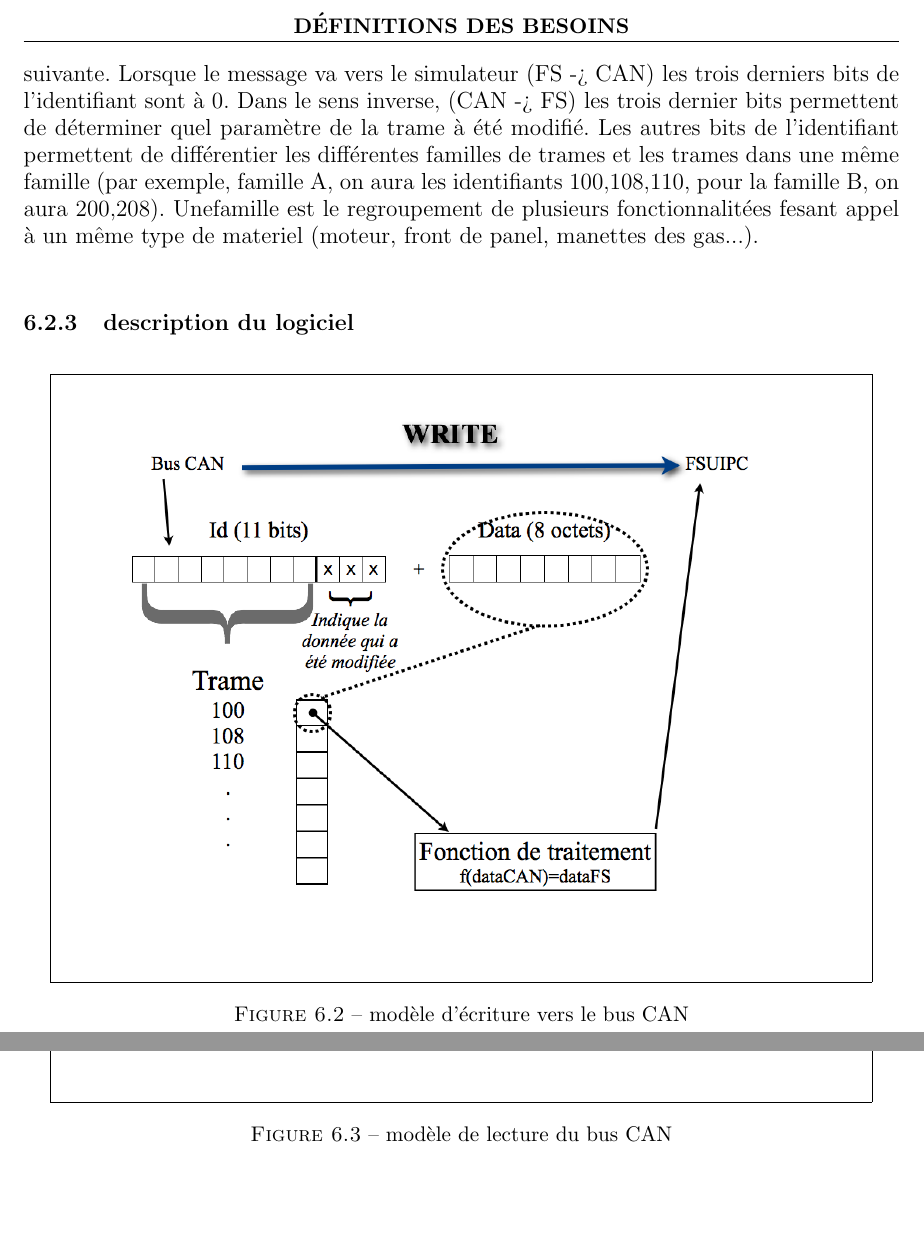
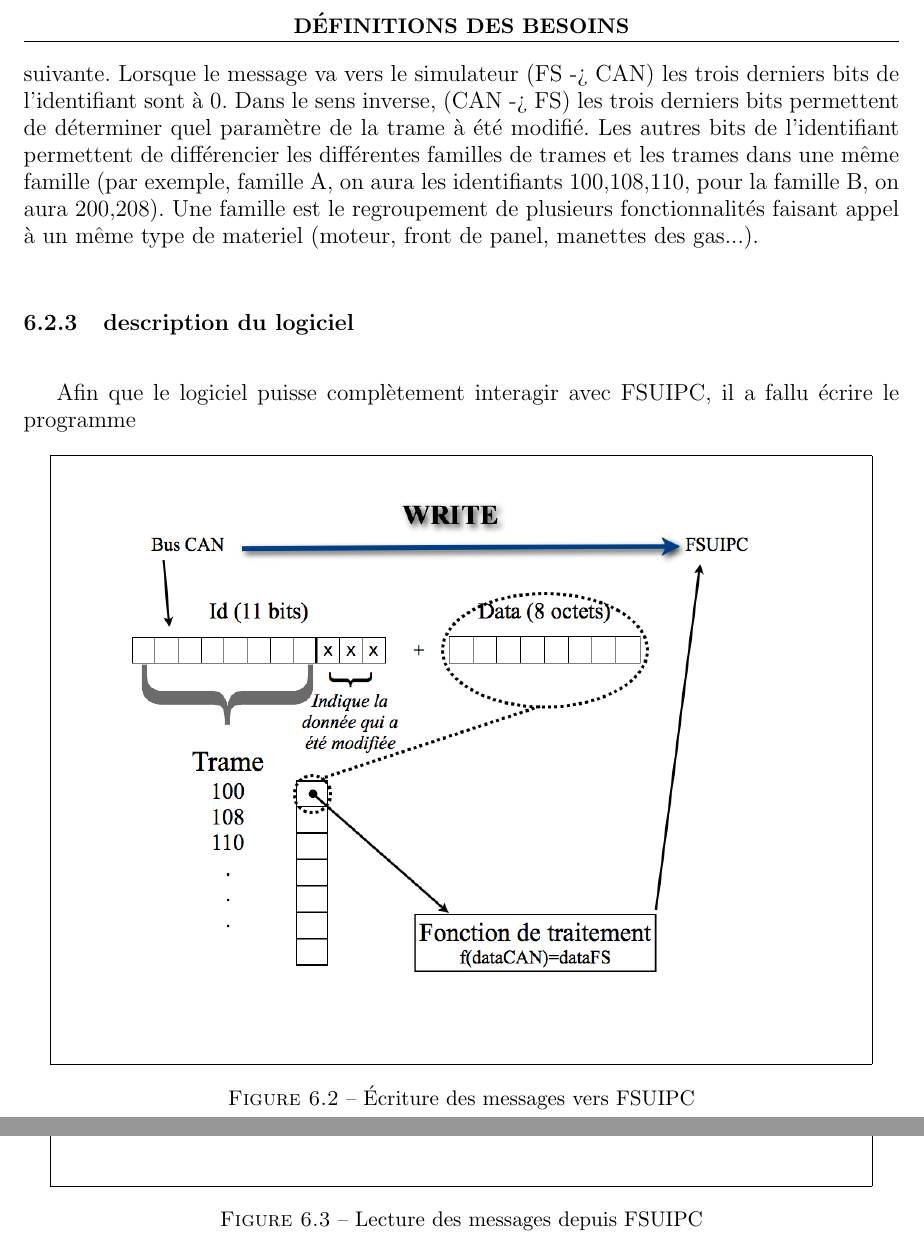
Before and after one commit to pipi/cockpitsim, a LaTeX document (doc/manual/rapport.tex, which reads doc/manual/fsadapter.tex): two parts of pages 19 and 20 of 42, joined at a grey line, cut so that both start at the same text, the shorter picture padded with empty space. Compiled offline with pdfLaTeX; the source files are stored in an older character set and shown here as Unicode.

Commit message:
13:19 fs adapter

```diff
--- a/doc/manual/fsadapter.tex
+++ b/doc/manual/fsadapter.tex
@@ -63,28 +63,32 @@ une variable pour un switch), celle-ci sera relié aux données disponible sur F
 Une fois toutes les variables créées, il fallait définir les trames à envoyer à travers le bus CAN. Pour simplifier l'utilisation
 du bus CAN et donc des messages qui y sont envoyés, les trames doivent être préalablement définies. Autrement dit,
 les variables à créer pour l'utilisation du cockpit vont être classé par famille et de manière à créer des trames de 8 octets
-maximales. Pour différentier les trames, on y associe un identifiant sur 11 bits qui est défini de la manière suivante.
+maximales. Pour différencier les trames, on y associe un identifiant sur 11 bits qui est défini de la manière suivante.
 Lorsque le message va vers le simulateur (FS -> CAN) les trois derniers bits de l'identifiant sont à 0. Dans le sens inverse,
-(CAN -> FS) les trois dernier bits permettent de déterminer quel paramètre de la trame à été modifié. Les autres bits de
-l'identifiant permettent de différentier les différentes familles de trames et les trames dans une même famille (par exemple,
-famille A, on aura les identifiants 100,108,110, pour la famille B, on aura 200,208). Unefamille est le regroupement de plusieurs
-fonctionnalitées fesant appel à un même type de materiel (moteur, front de panel, manettes des gas...).
+(CAN -> FS) les trois derniers bits permettent de déterminer quel paramètre de la trame à été modifié. Les autres bits de
+l'identifiant permettent de différencier les différentes familles de trames et les trames dans une même famille (par exemple,
+famille A, on aura les identifiants 100,108,110, pour la famille B, on aura 200,208). Une famille est le regroupement de plusieurs
+fonctionnalités faisant appel à un même type de materiel (moteur, front de panel, manettes des gas...).
 
 \subsection{description du logiciel}
+Afin que le logiciel puisse complètement interagir avec FSUIPC, il a fallu écrire le programme
+
 \begin{figure}[htpb]
   \centering
   \fbox{
     \includegraphics[scale=0.4]{images/write}
   }
-  \caption{modèle d'écriture vers le bus CAN}
+  \caption{Écriture des messages vers FSUIPC}
   \label{fig:write}
 \end{figure}
+
+
 
 \begin{figure}[htpb]
   \centering
   \fbox{
     \includegraphics[scale=0.4]{images/Read}
   }
-  \caption{modèle de lecture du bus CAN}
+  \caption{Lecture des messages depuis FSUIPC}
   \label{fig:Read}
 \end{figure}
```
Also changed, not shown: doc/manual/fsadapter.tex (4 more changed lines).
